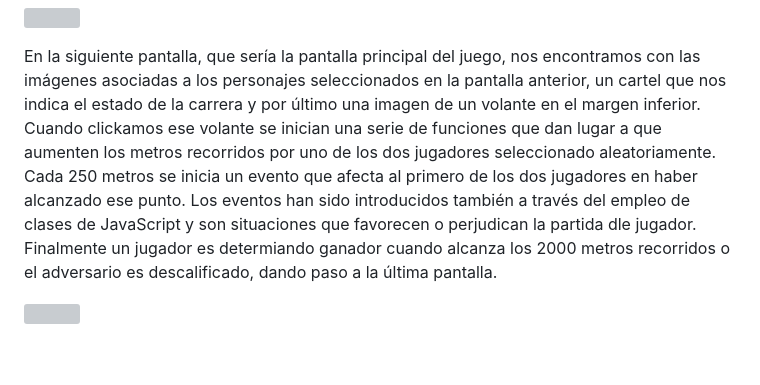
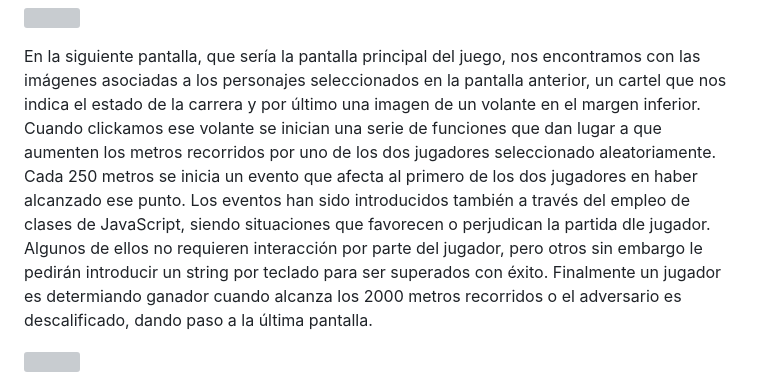
Before and after one commit to OchandoDevSergio/Racing-game, a Markdown page: README.md, the part around the change. Rendered like a GitHub page; blank space fills up the shorter version; grey boxes are pictures that could not be loaded.

Commit message:
Added explanation of the quick time events in the readme

```diff
--- a/README.md
+++ b/README.md
@@ -42,7 +42,7 @@ JavaScript
    ![](https://i.ibb.co/L1bBKYH/page2.jpg)
 
   En la siguiente pantalla, que sería la pantalla principal del juego, nos encontramos con las imágenes asociadas a los personajes seleccionados en la pantalla anterior, un cartel que nos indica el estado de la carrera y por último una imagen de un volante en el margen inferior. Cuando clickamos ese volante se inician una serie de funciones que dan lugar a que aumenten los metros recorridos por uno de los dos jugadores seleccionado aleatoriamente.
-  Cada 250 metros se inicia un evento que afecta al primero de los dos jugadores en haber alcanzado ese punto. Los eventos han sido introducidos también a través del empleo de clases de JavaScript y son situaciones que favorecen o perjudican la partida dle jugador.
+  Cada 250 metros se inicia un evento que afecta al primero de los dos jugadores en haber alcanzado ese punto. Los eventos han sido introducidos también a través del empleo de clases de JavaScript, siendo situaciones que favorecen o perjudican la partida dle jugador. Algunos de ellos no requieren interacción por parte del jugador, pero otros sin embargo le pedirán introducir un string por teclado para ser superados con éxito.
   Finalmente un jugador es determiando ganador cuando alcanza los 2000 metros recorridos o el adversario es descalificado, dando paso a la última pantalla.
 
    ![](https://i.ibb.co/kG3PdNR/page3.jpg)
```
